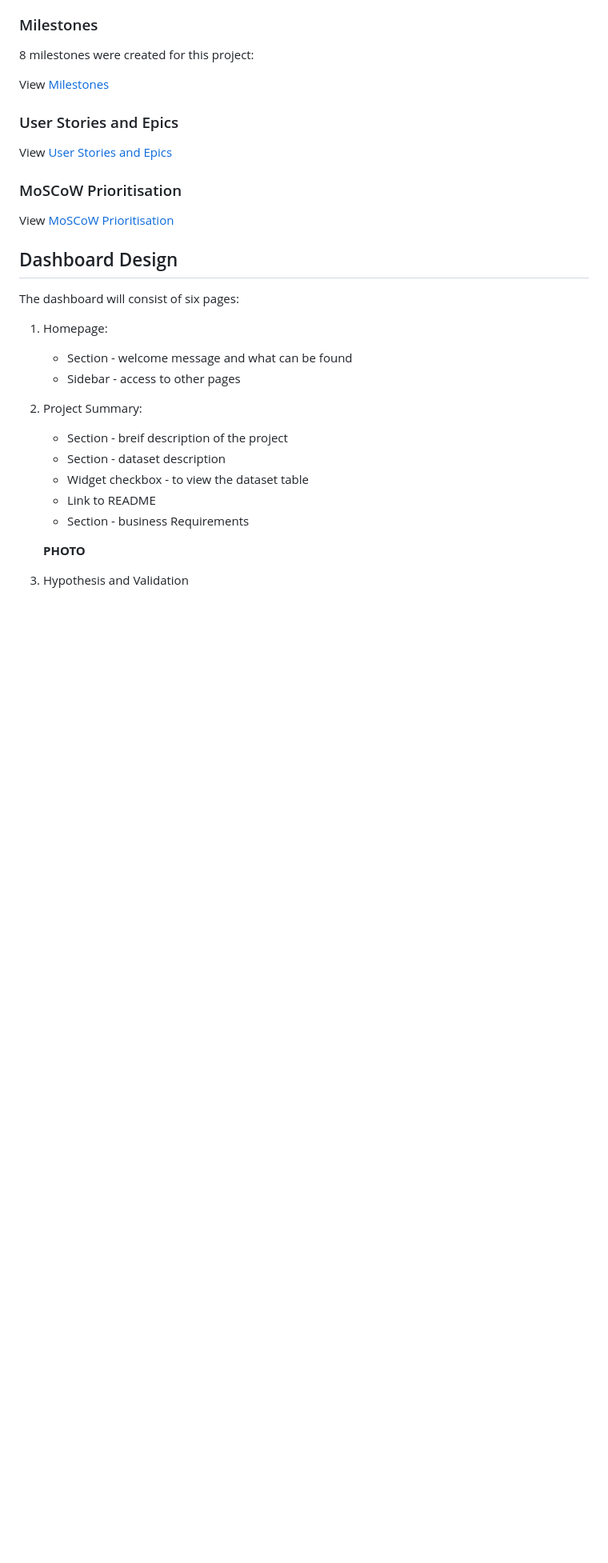
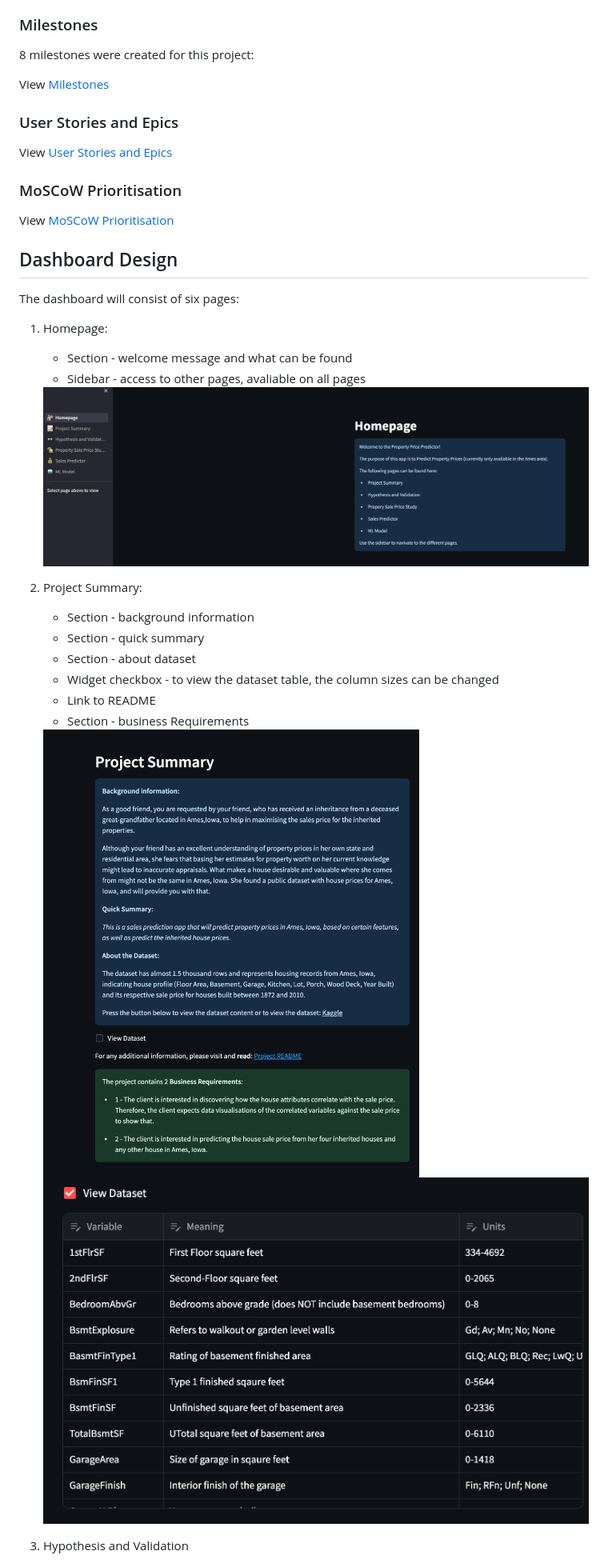
Before and after one commit to annacakes281/property-price-predictor, a Markdown page: README.md, the part around one of its changes. Shown at 80% size. Drawn GitHub-style; pictures changed too: readme_images/homepage.png (added), readme_images/project_summary.png (added), readme_images/view_dataset_sum.png (added); blank space fills up the shorter version.

Commit message:
update dashboard design section in readme

```diff
--- a/README.md
+++ b/README.md
@@ -188,16 +188,20 @@ View [MoSCoW Prioritisation](https://github.com/users/annacakes281/projects/6/vi
 The dashboard will consist of six pages:
 1. Homepage:
     * Section - welcome message and what can be found
-    * Sidebar - access to other pages
+    * Sidebar - access to other pages, avaliable on all pages
+
+   <img src="readme_images/homepage.png" style="width:1000px;">
 
 2. Project Summary:
-    * Section - breif description of the project
-    * Section - dataset description
-    * Widget checkbox - to view the dataset table
+    * Section - background information
+    * Section - quick summary
+    * Section - about dataset
+    * Widget checkbox - to view the dataset table, the column sizes can be changed
     * Link to README
     * Section - business Requirements
 
-    **PHOTO**
+    <img src="readme_images/project_summary.png" style="height:500px;">
+    <img src="readme_images/view_dataset_sum.png" style="height:500px;">
 
 3. Hypothesis and Validation
     * Section - the hypothesis and validation
```
Also changed, not shown: other parts of README.md (+6 -0 lines), readme_images/hypothesis_validation.png (added).
